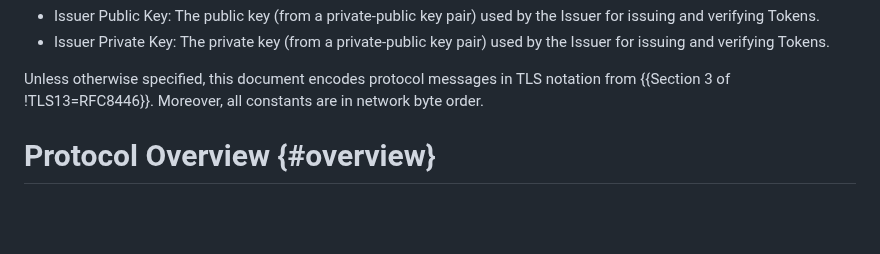
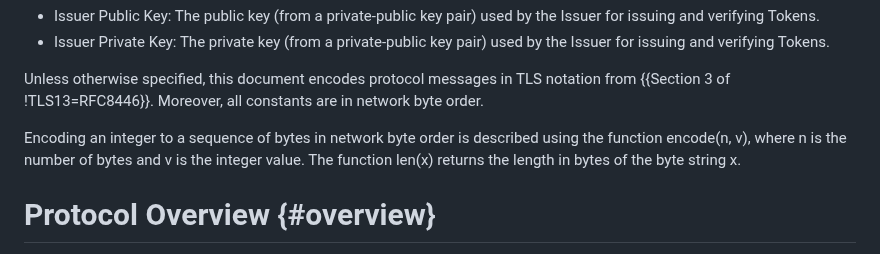
Before and after one commit to chris-wood/draft-arc, a Markdown page: draft-yun-privacypass-arc.md, the part around one of its changes. GitHub-like rendering; blank space fills up the shorter version.

```diff
--- a/draft-yun-privacypass-arc.md
+++ b/draft-yun-privacypass-arc.md
@@ -111,6 +111,10 @@ used throughout this document.
 Unless otherwise specified, this document encodes protocol messages in TLS
 notation from {{Section 3 of !TLS13=RFC8446}}. Moreover, all constants are in
 network byte order.
+
+Encoding an integer to a sequence of bytes in network byte order is described
+using the function encode(n, v), where n is the number of bytes and v is the
+integer value. The function len(x) returns the length in bytes of the byte string x.
 
 # Protocol Overview {#overview}
 
```
Also changed, not shown: other parts of draft-yun-privacypass-arc.md (+35 -16 lines).
